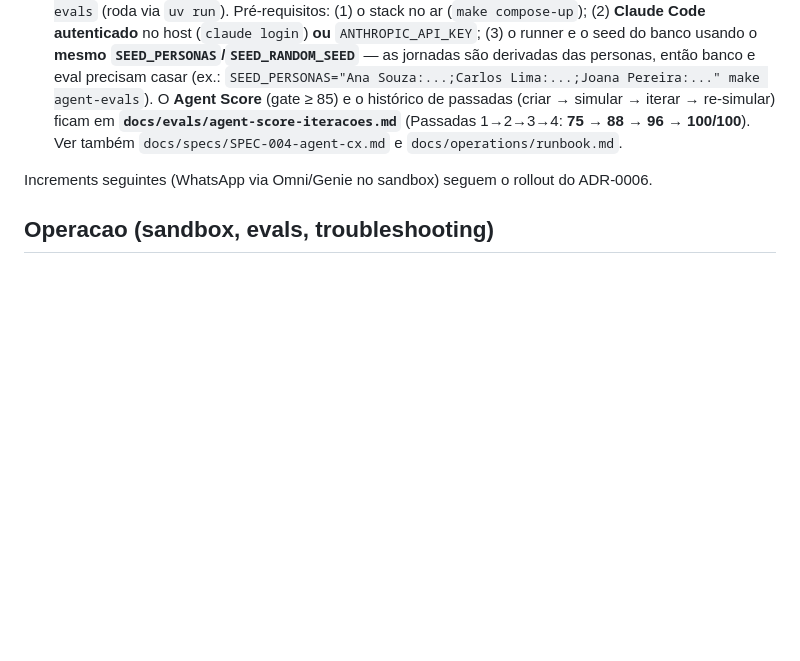
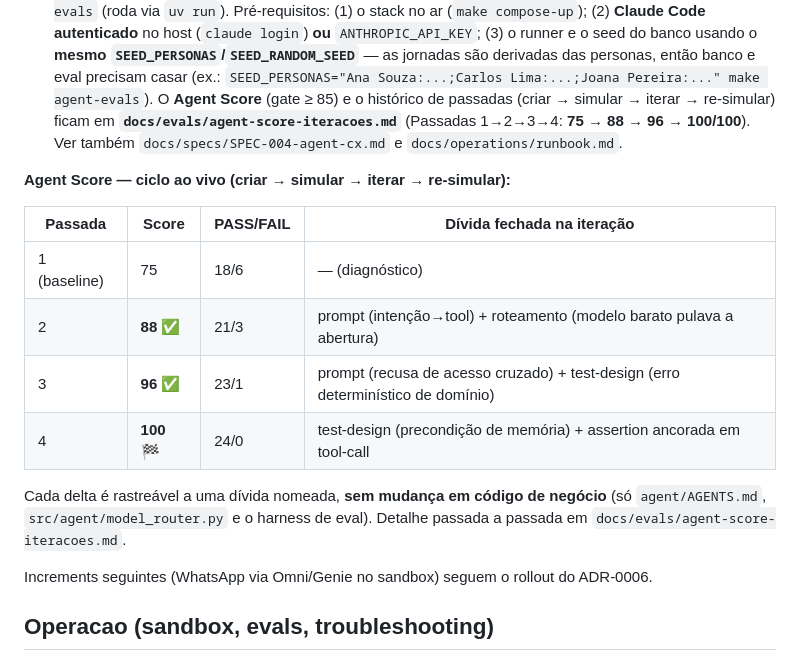
Before and after one commit to edgardamasceno-dev/khal-ai-challenge, a Markdown page: README.md, the part around the change. Rendered like a GitHub page; blank space fills up the shorter version.

Commit message:
docs(readme): tabela das 4 passadas de Agent Score inline (75->88->96->100)
Adiciona ao README a tabela das passadas (score, PASS/FAIL e divida fechada por iteracao), alem do ponteiro para docs/evals/agent-score-iteracoes.md.

```diff
--- a/README.md
+++ b/README.md
@@ -79,6 +79,17 @@ make compose-up        # database + seed (one-shot) + backend + frontend + mcp-s
   **`docs/evals/agent-score-iteracoes.md`** (Passadas 1→2→3→4: **75 → 88 → 96 → 100/100**). Ver também
   `docs/specs/SPEC-004-agent-cx.md` e `docs/operations/runbook.md`.
 
+**Agent Score — ciclo ao vivo (criar → simular → iterar → re-simular):**
+
+| Passada | Score | PASS/FAIL | Dívida fechada na iteração |
+|---|---|---|---|
+| 1 (baseline) | 75 | 18/6 | — (diagnóstico) |
+| 2 | **88** ✅ | 21/3 | prompt (intenção→tool) + roteamento (modelo barato pulava a abertura) |
+| 3 | **96** ✅ | 23/1 | prompt (recusa de acesso cruzado) + test-design (erro determinístico de domínio) |
+| 4 | **100** 🏁 | 24/0 | test-design (precondição de memória) + assertion ancorada em tool-call |
+
+Cada delta é rastreável a uma dívida nomeada, **sem mudança em código de negócio** (só `agent/AGENTS.md`, `src/agent/model_router.py` e o harness de eval). Detalhe passada a passada em `docs/evals/agent-score-iteracoes.md`.
+
 Increments seguintes (WhatsApp via Omni/Genie no sandbox) seguem o rollout do ADR-0006.
 
 ## Operacao (sandbox, evals, troubleshooting)
```
